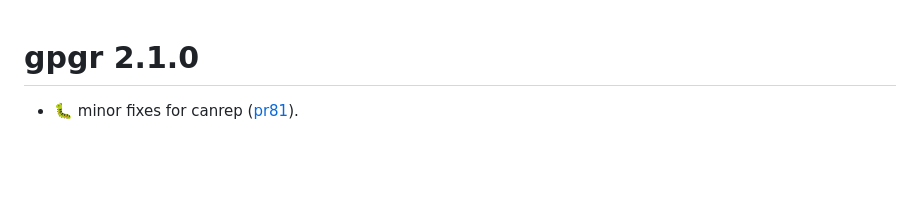
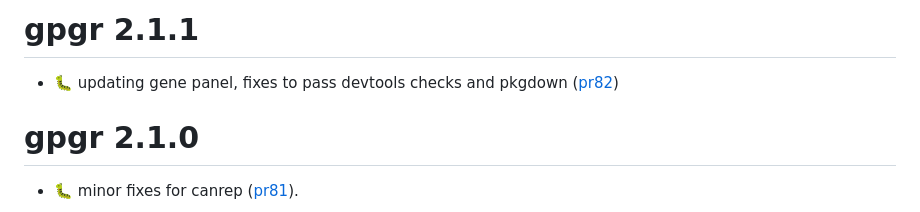
Before and after one commit to umccr/gpgr, a Markdown page: NEWS.md, the part around the change. GitHub-like rendering; blank space fills up the shorter version.

Commit message:
update NEWS

```diff
--- a/NEWS.md
+++ b/NEWS.md
@@ -1,3 +1,7 @@
+# gpgr 2.1.1
+
+- :bug: updating gene panel, fixes to pass devtools checks and pkgdown ([pr82](https://github.com/umccr/gpgr/pull/82))
+
 # gpgr 2.1.0
 
 - :bug: minor fixes for canrep ([pr81](https://github.com/umccr/gpgr/pull/81)).
```
